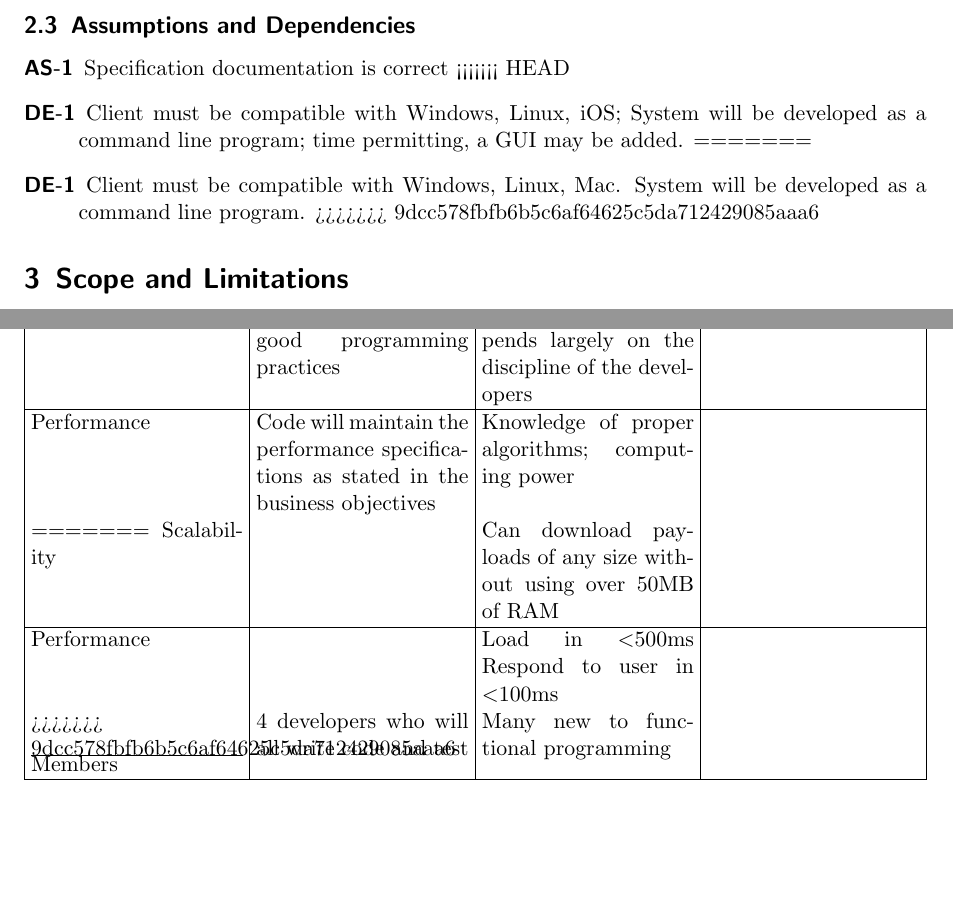
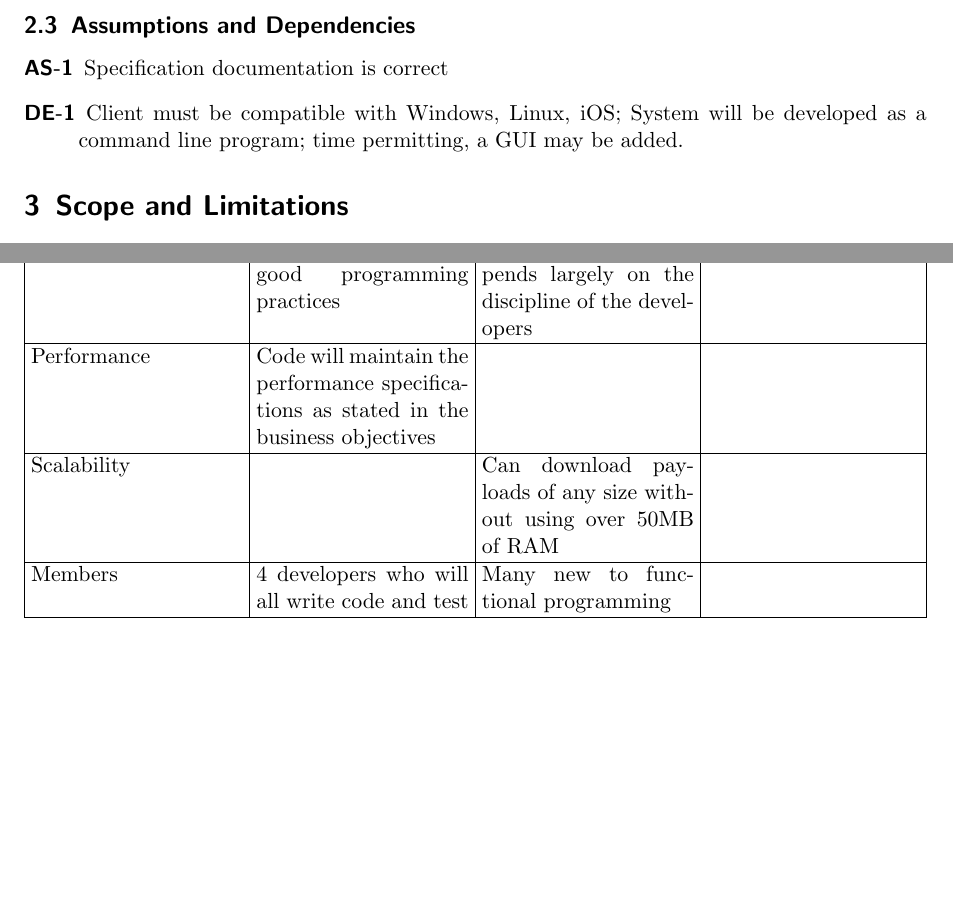
Before and after one commit to danielkeller/393torrent, a LaTeX paper (docs/vision_scope.tex): two parts of pages 3 and 4 of 4, joined at a grey line, cut so that both start at the same text, the shorter picture padded with empty space. Compiled offline with pdfLaTeX.

Commit message:
Bad at version control...sorry

```diff
--- a/docs/vision_scope.tex
+++ b/docs/vision_scope.tex
@@ -64,13 +64,8 @@ To create a lightweight BitTorrent application free of advertisements, providing
 \subsection{Assumptions and Dependencies}
 \begin{description}
 \item[AS-1] Specification documentation is correct
-<<<<<<< HEAD
 \item[DE-1] Client must be compatible with Windows, Linux, iOS;
 System will be developed as a command line program; time permitting, a GUI may be added.
-=======
-\item[DE-1] Client must be compatible with Windows, Linux, Mac.
-System will be developed as a command line program.
->>>>>>> 9dcc578fbfb6b5c6af64625c5da712429085aaa6
 \end{description}
 
 \section{Scope and Limitations}
@@ -142,4 +137,3 @@ Scalability & Code will be able to add features and extensions as needed & For t
 \hline
 Maintainability & Code will follow good programming practices & Maintainable code depends largely on the discipline of the developers &  \\
 \hline
-Performance & Code will maintain the performance specifications as stated in the business objectives & Knowledge of proper algorithms; computing power & \\
@@ -150,7 +143,3 @@ Performance & &
-Load in \textless500ms
-Respond to user in \textless100ms
-& \\
->>>>>>> 9dcc578fbfb6b5c6af64625c5da712429085aaa6
 \hline
 Members  & 4 developers who will all write code and test & Many new to functional programming & \\
 \hline
```
Also changed, not shown: docs/vision_scope.tex (7 more changed lines).
